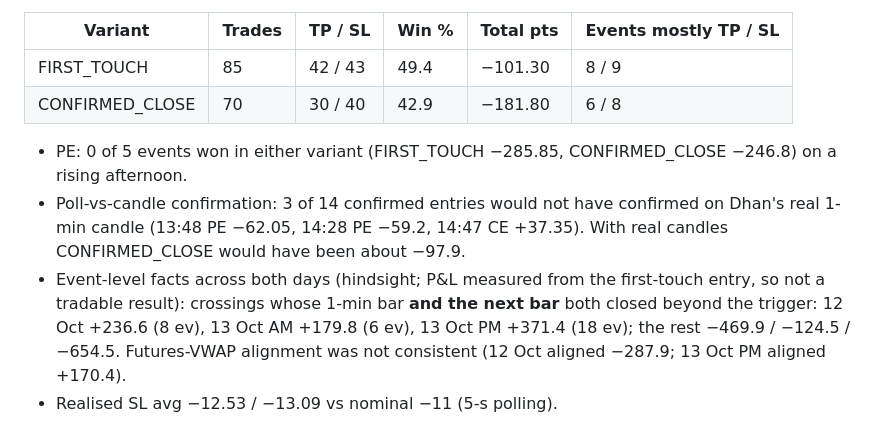
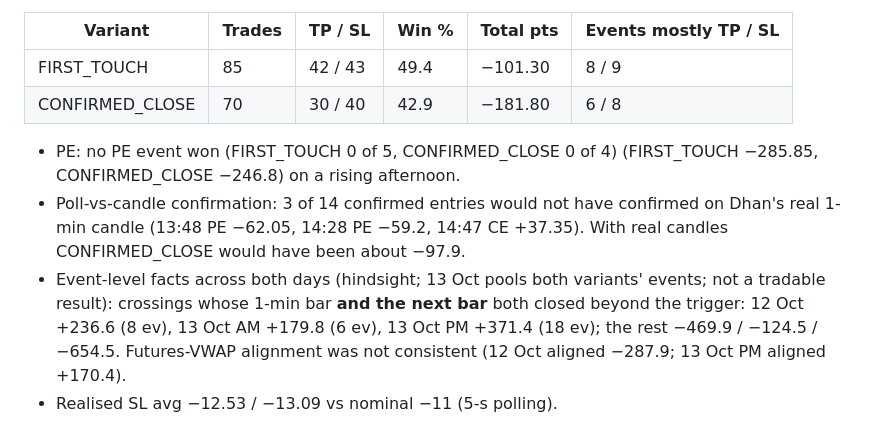
Before and after one commit to satyajit8080/Dhan, a Markdown page: docs/sessions/2026-10-13_SUMMARY.md, the part around the change. Rendered like a GitHub page.

Commit message:
Clarify day-2 summary counts
Co-Authored-By: Claude Opus 5.5 <noreply@anthropic.com>
Claude-Session: https://claude.ai/code/session_01ATNszfNUsHTmDtrupJ7FpG

```diff
--- a/docs/sessions/2026-10-13_SUMMARY.md
+++ b/docs/sessions/2026-10-13_SUMMARY.md
@@ -57,10 +57,10 @@ Facts only; four events in 48 minutes are not a basis for conclusions. Open deci
 | FIRST_TOUCH | 85 | 42 / 43 | 49.4 | −101.30 | 8 / 9 |
 | CONFIRMED_CLOSE | 70 | 30 / 40 | 42.9 | −181.80 | 6 / 8 |
 
-- PE: 0 of 5 events won in either variant (FIRST_TOUCH −285.85, CONFIRMED_CLOSE −246.8) on a rising afternoon.
+- PE: no PE event won (FIRST_TOUCH 0 of 5, CONFIRMED_CLOSE 0 of 4) (FIRST_TOUCH −285.85, CONFIRMED_CLOSE −246.8) on a rising afternoon.
 - Poll-vs-candle confirmation: 3 of 14 confirmed entries would not have confirmed on Dhan's real 1-min candle
   (13:48 PE −62.05, 14:28 PE −59.2, 14:47 CE +37.35). With real candles CONFIRMED_CLOSE would have been about −97.9.
-- Event-level facts across both days (hindsight; P&L measured from the first-touch entry, so not a tradable result):
+- Event-level facts across both days (hindsight; 13 Oct pools both variants' events; not a tradable result):
   crossings whose 1-min bar **and the next bar** both closed beyond the trigger: 12 Oct +236.6 (8 ev), 13 Oct AM +179.8
   (6 ev), 13 Oct PM +371.4 (18 ev); the rest −469.9 / −124.5 / −654.5. Futures-VWAP alignment was not consistent
   (12 Oct aligned −287.9; 13 Oct PM aligned +170.4).
```
